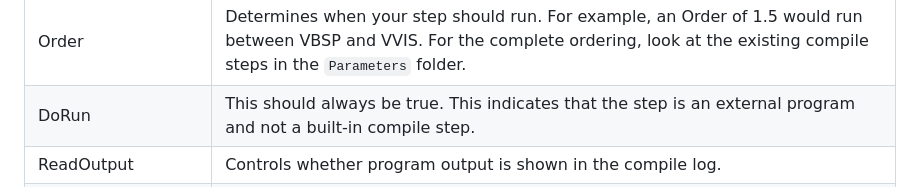
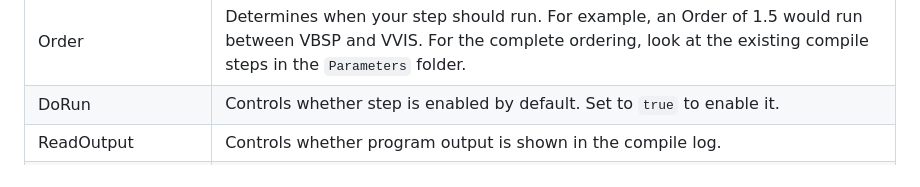
Before and after one commit to ruarai/CompilePal, a Markdown page: Guides/Plugins.md, the part around the change. Rendered like a GitHub page.

```diff
--- a/Guides/Plugins.md
+++ b/Guides/Plugins.md
@@ -47,7 +47,7 @@ My Plugin/
 | Arguments | The first arguments passed to the program. Can be templated, see [Variable Substitution](#Variable-Substitution). (>=v27.28)
 | BasisString | The last arguments passed to the program. Can be templated, see [Variable Substitution](#Variable-Substitution). Order of arguments is `Arguments` → `Arguments selected by user` → `BasisString`.
 | Order   | Determines when your step should run. For example, an Order of 1.5 would run between VBSP and VVIS. For the complete ordering, look at the existing compile steps in the `Parameters` folder.
-| DoRun		| This should always be true. This indicates that the step is an external program and not a built-in compile step.
+| DoRun		| Controls whether step is enabled by default. Set to `true` to enable it.
 | ReadOutput | Controls whether program output is shown in the compile log.
 | SupportsBSP | Indicates that this step can be used for BSP files. Steps that don't support BSPs are automatically disabled if a user selects a BSP file. Defaults to `false`. (>=v27.27)
 | CheckExitCode | Checks for process exit code and raises a warning when it is not 0. Defaults to `true`. (>=v27.31)
```
